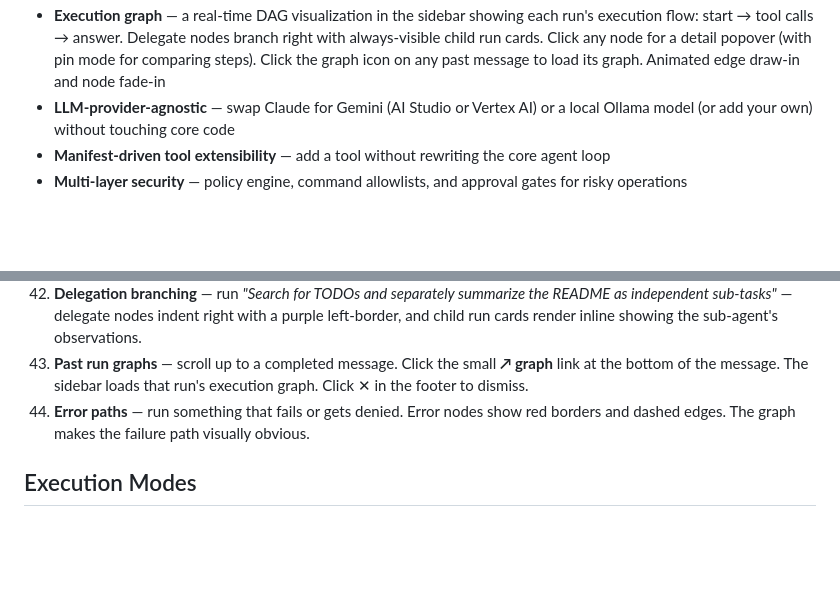
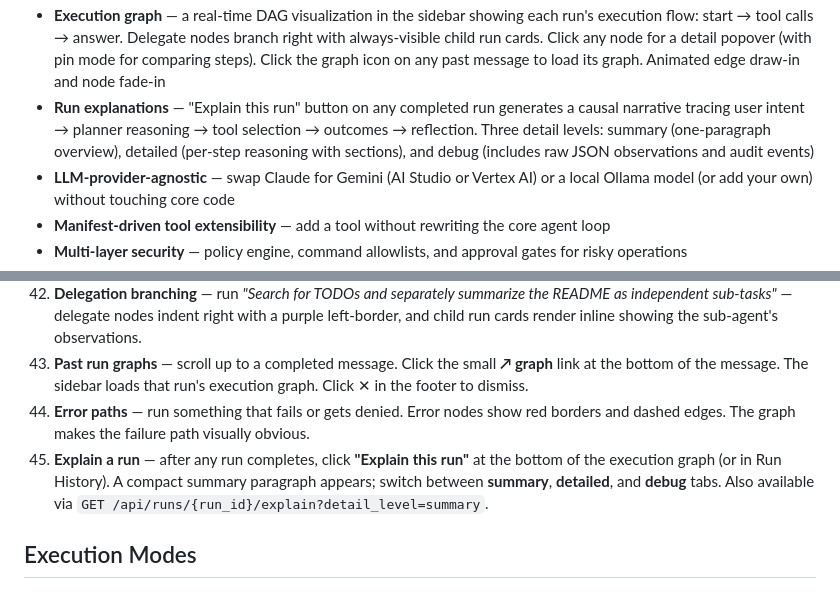
Before and after one commit to ibrarx/Mini-OpenClaw, a Markdown page: README.md, 2 parts joined by grey strips. GitHub-like rendering; blank space fills up the shorter version.

Commit message:
docs: add explain_run feature to README
- Added to feature list: run explanations with three detail levels
- Added demo step 45 in execution graph section
- Documented the API endpoint

```diff
--- a/README.md
+++ b/README.md
@@ -32,6 +32,7 @@ Key features:
 - **Self-reflection quality gate** — optional critique step where the agent scores its own final answer (completeness, accuracy, clarity). When the score is below threshold and iteration budget remains, the agent re-enters the ReAct loop to take corrective action (re-read files, run additional searches, etc.). Falls back to a text-only rewrite if no budget remains. Live "Reviewing…" status and expandable score breakdown in the UI
 - **Retry failed runs** — a one-click retry button appears on failed or cancelled runs, re-submitting the original message without retyping
 - **Execution graph** — a real-time DAG visualization in the sidebar showing each run's execution flow: start → tool calls → answer. Delegate nodes branch right with always-visible child run cards. Click any node for a detail popover (with pin mode for comparing steps). Click the graph icon on any past message to load its graph. Animated edge draw-in and node fade-in
+- **Run explanations** — "Explain this run" button on any completed run generates a causal narrative tracing user intent → planner reasoning → tool selection → outcomes → reflection. Three detail levels: summary (one-paragraph overview), detailed (per-step reasoning with sections), and debug (includes raw JSON observations and audit events)
 - **LLM-provider-agnostic** — swap Claude for Gemini (AI Studio or Vertex AI) or a local Ollama model (or add your own) without touching core code
 - **Manifest-driven tool extensibility** — add a tool without rewriting the core agent loop
 - **Multi-layer security** — policy engine, command allowlists, and approval gates for risky operations
@@ -254,6 +255,7 @@ The execution graph renders a real-time directed acyclic graph (DAG) in the righ
 42. **Delegation branching** — run *"Search for TODOs and separately summarize the README as independent sub-tasks"* — delegate nodes indent right with a purple left-border, and child run cards render inline showing the sub-agent's observations.
 43. **Past run graphs** — scroll up to a completed message. Click the small **↗ graph** link at the bottom of the message. The sidebar loads that run's execution graph. Click ✕ in the footer to dismiss.
 44. **Error paths** — run something that fails or gets denied. Error nodes show red borders and dashed edges. The graph makes the failure path visually obvious.
+45. **Explain a run** — after any run completes, click **"Explain this run"** at the bottom of the execution graph (or in Run History). A compact summary paragraph appears; switch between **summary**, **detailed**, and **debug** tabs. Also available via `GET /api/runs/{run_id}/explain?detail_level=summary`.
 
 ## Execution Modes
 
```
